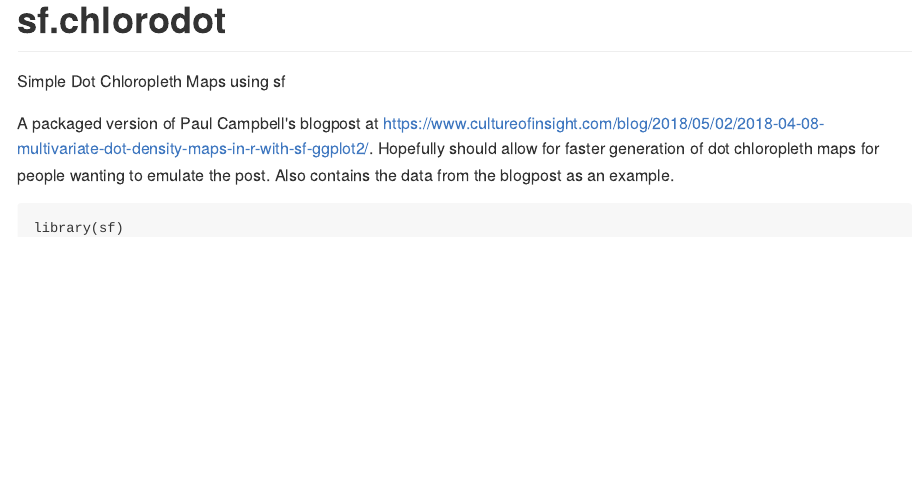
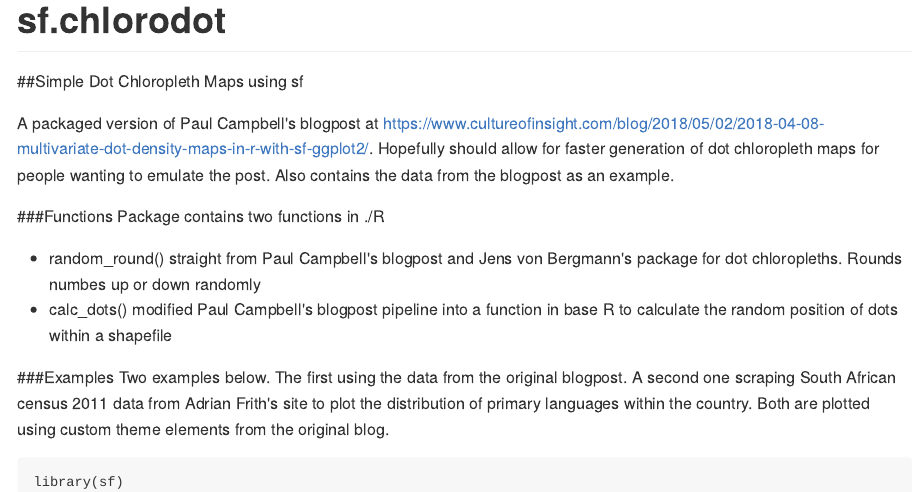
Before and after one commit to RobWHickman/sf.dotdensity, an R Markdown document (README.Rmd): the page in a window 1100 px wide, from its top. The pictures show the output file README.md that the author committed with the source, drawn offline in the style of GitHub; long lines of code are wrapped.

Commit message:
updated READMEs

````diff
--- a/README.Rmd
+++ b/README.Rmd
@@ -1,9 +1,16 @@
 # sf.chlorodot
-Simple Dot Chloropleth Maps using sf
-
+##Simple Dot Chloropleth Maps using sf
 
 A packaged version of Paul Campbell's blogpost at https://www.cultureofinsight.com/blog/2018/05/02/2018-04-08-multivariate-dot-density-maps-in-r-with-sf-ggplot2/.
 Hopefully should allow for faster generation of dot chloropleth maps for people wanting to emulate the post. Also contains the data from the blogpost as an example.
+
+###Functions
+Package contains two functions in ./R
+  - random_round() straight from Paul Campbell's blogpost and Jens von Bergmann's package for dot chloropleths. Rounds numbes up or down randomly
+  - calc_dots() modified Paul Campbell's blogpost pipeline into a function in base R to calculate the random position of dots within a shapefile
+
+###Examples
+Two examples below. The first using the data from the original blogpost. A second one scraping South African census 2011 data from Adrian Frith's site to plot the distribution of primary languages within the country. Both are plotted using custom theme elements from the original blog.
 
 ```{r example, warning=FALSE,message=FALSE}
 library(sf)
````
Also changed, not shown: README.md.
